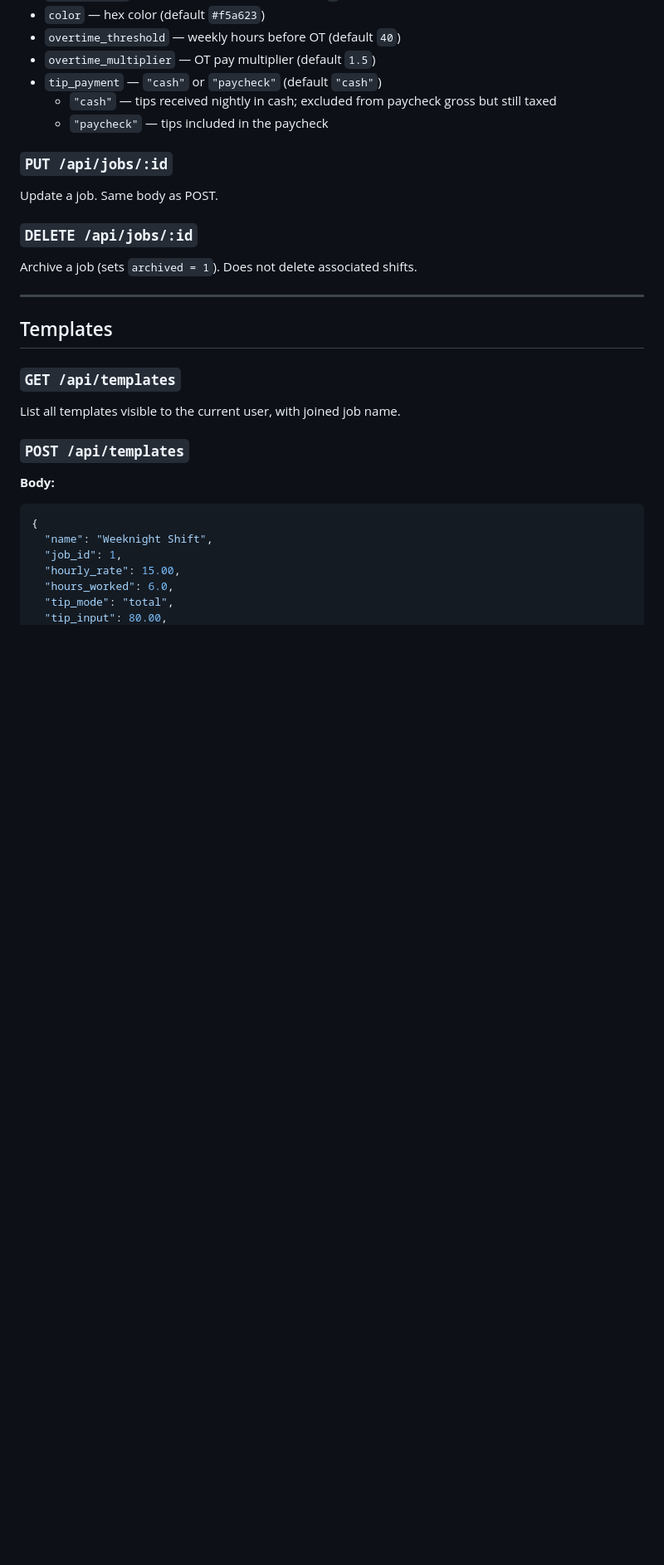
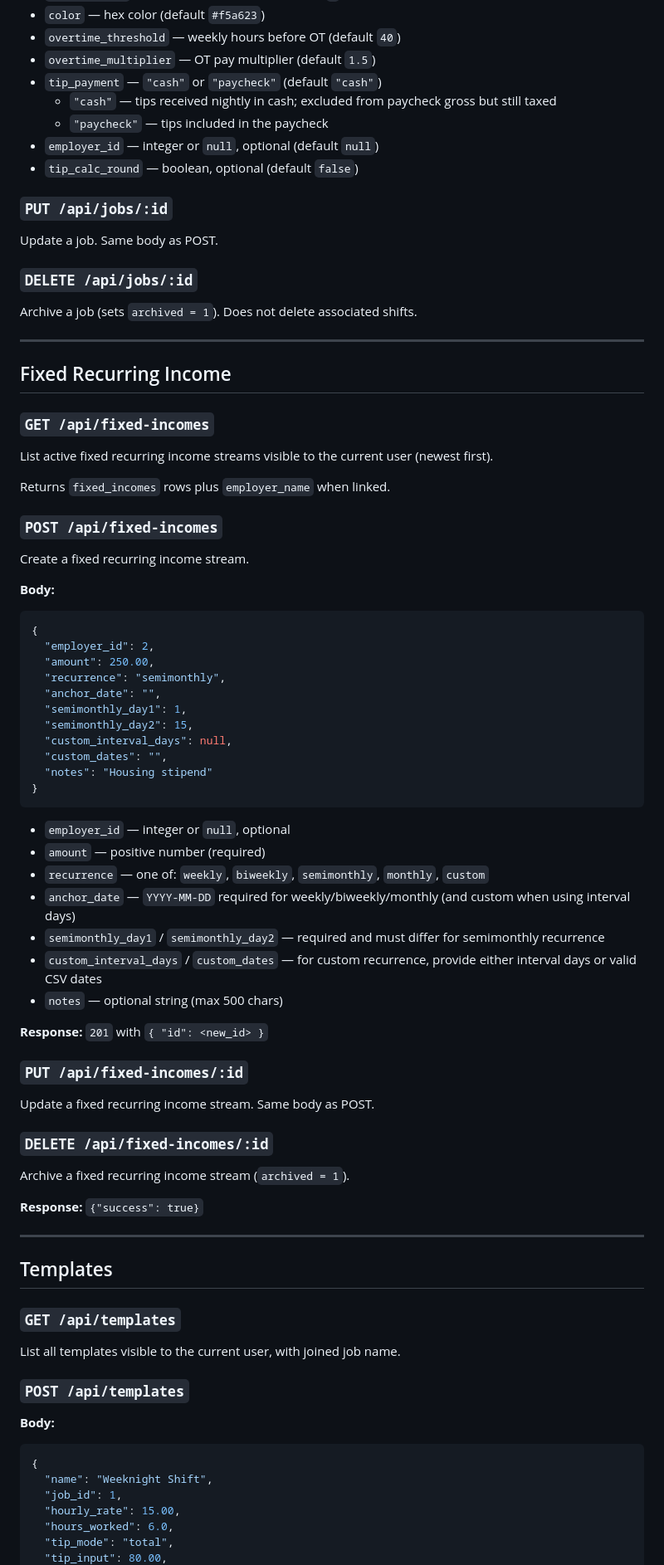
Before and after one commit to digitalunconciousness/shiftledger, a Markdown page: docs/wiki/API-Reference.md, the part around one of its changes. Shown at 83% size. Rendered like a GitHub page; blank space fills up the shorter version.

````diff
--- a/docs/wiki/API-Reference.md
+++ b/docs/wiki/API-Reference.md
@@ -372,6 +420,8 @@ List all jobs visible to the current user, ordered by name ascending. Includes `
 - `tip_payment` — `"cash"` or `"paycheck"` (default `"cash"`)
   - `"cash"` — tips received nightly in cash; excluded from paycheck gross but still taxed
   - `"paycheck"` — tips included in the paycheck
+- `employer_id` — integer or `null`, optional (default `null`)
+- `tip_calc_round` — boolean, optional (default `false`)
 
 ### `PUT /api/jobs/:id`
 
@@ -380,6 +430,55 @@ Update a job. Same body as POST.
 ### `DELETE /api/jobs/:id`
 
 Archive a job (sets `archived = 1`). Does not delete associated shifts.
+
+---
+
+## Fixed Recurring Income
+
+### `GET /api/fixed-incomes`
+
+List active fixed recurring income streams visible to the current user (newest first).
+
+Returns `fixed_incomes` rows plus `employer_name` when linked.
+
+### `POST /api/fixed-incomes`
+
+Create a fixed recurring income stream.
+
+**Body:**
+```json
+{
+  "employer_id": 2,
+  "amount": 250.00,
+  "recurrence": "semimonthly",
+  "anchor_date": "",
+  "semimonthly_day1": 1,
+  "semimonthly_day2": 15,
+  "custom_interval_days": null,
+  "custom_dates": "",
+  "notes": "Housing stipend"
+}
+```
+
+- `employer_id` — integer or `null`, optional
+- `amount` — positive number (required)
+- `recurrence` — one of: `weekly`, `biweekly`, `semimonthly`, `monthly`, `custom`
+- `anchor_date` — `YYYY-MM-DD` required for weekly/biweekly/monthly (and custom when using interval days)
+- `semimonthly_day1` / `semimonthly_day2` — required and must differ for semimonthly recurrence
+- `custom_interval_days` / `custom_dates` — for custom recurrence, provide either interval days or valid CSV dates
+- `notes` — optional string (max 500 chars)
+
+**Response:** `201` with `{ "id": <new_id> }`
+
+### `PUT /api/fixed-incomes/:id`
+
+Update a fixed recurring income stream. Same body as POST.
+
+### `DELETE /api/fixed-incomes/:id`
+
+Archive a fixed recurring income stream (`archived = 1`).
+
+**Response:** `{"success": true}`
 
 ---
 
````
Also changed, not shown: other parts of docs/wiki/API-Reference.md (+50 -2 lines), docs/wiki/Admin-Guide.md (+34 -1 lines), docs/wiki/Architecture.md (+30 -1 lines).
